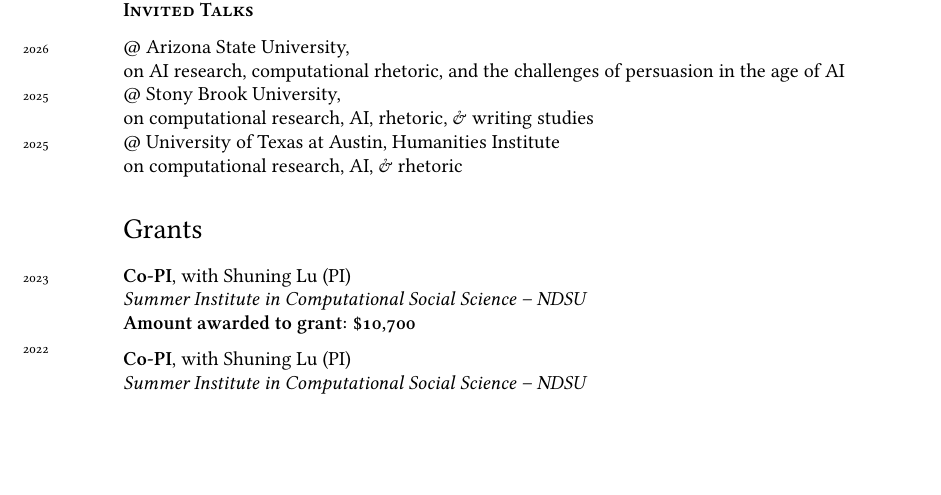
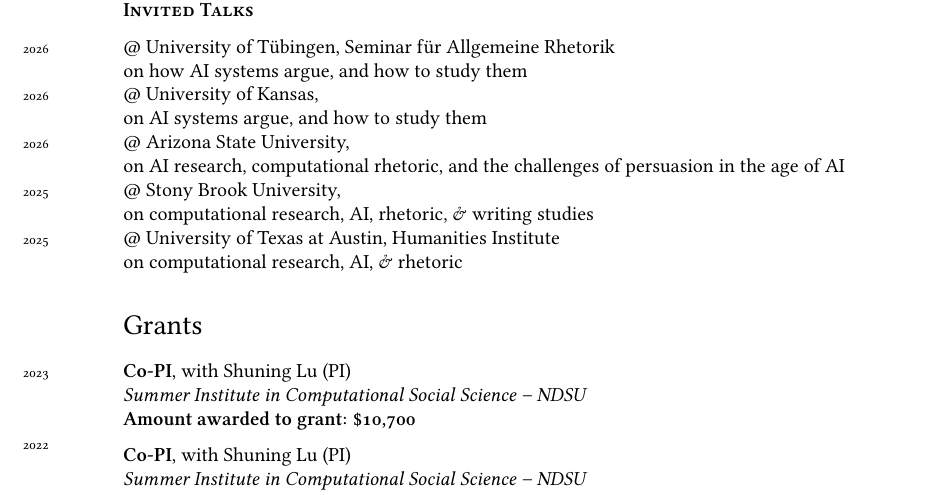
Before and after one commit to zoltanpm/cv, a LaTeX CV (curriculum_vitae.tex): part of page 3 of 7, cut so that both start at the same text, the shorter picture padded with empty space. Compiled offline with XeLaTeX; a missing font is replaced by an installed copy or a similar font.

Commit message:
add two talks

```diff
--- a/curriculum_vitae.tex
+++ b/curriculum_vitae.tex
@@ -257,6 +257,10 @@
 \subsection*{\textbf{Invited Talks}}
 
 \noindent
+\years{2026}@ University of T\"ubingen, Seminar f\"ur Allgemeine Rhetorik\\
+on how AI systems argue, and how to study them\\
+\years{2026}@ University of Kansas,\\
+on AI systems argue, and how to study them\\
 \years{2026}@ Arizona State University,\\
 on AI research, computational rhetoric, and the challenges of persuasion in the age of AI\\
 \years{2025}@ Stony Brook University,\\
```
